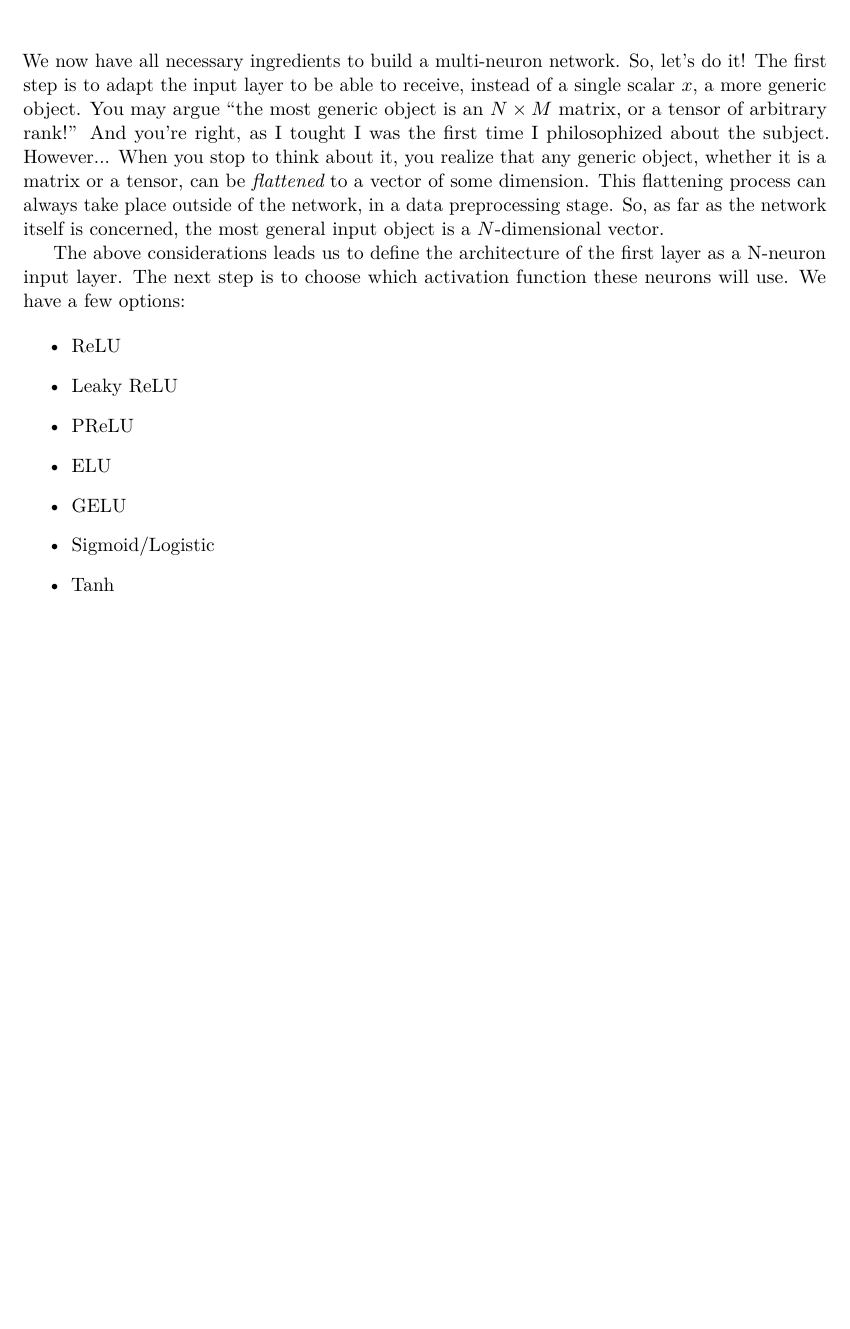
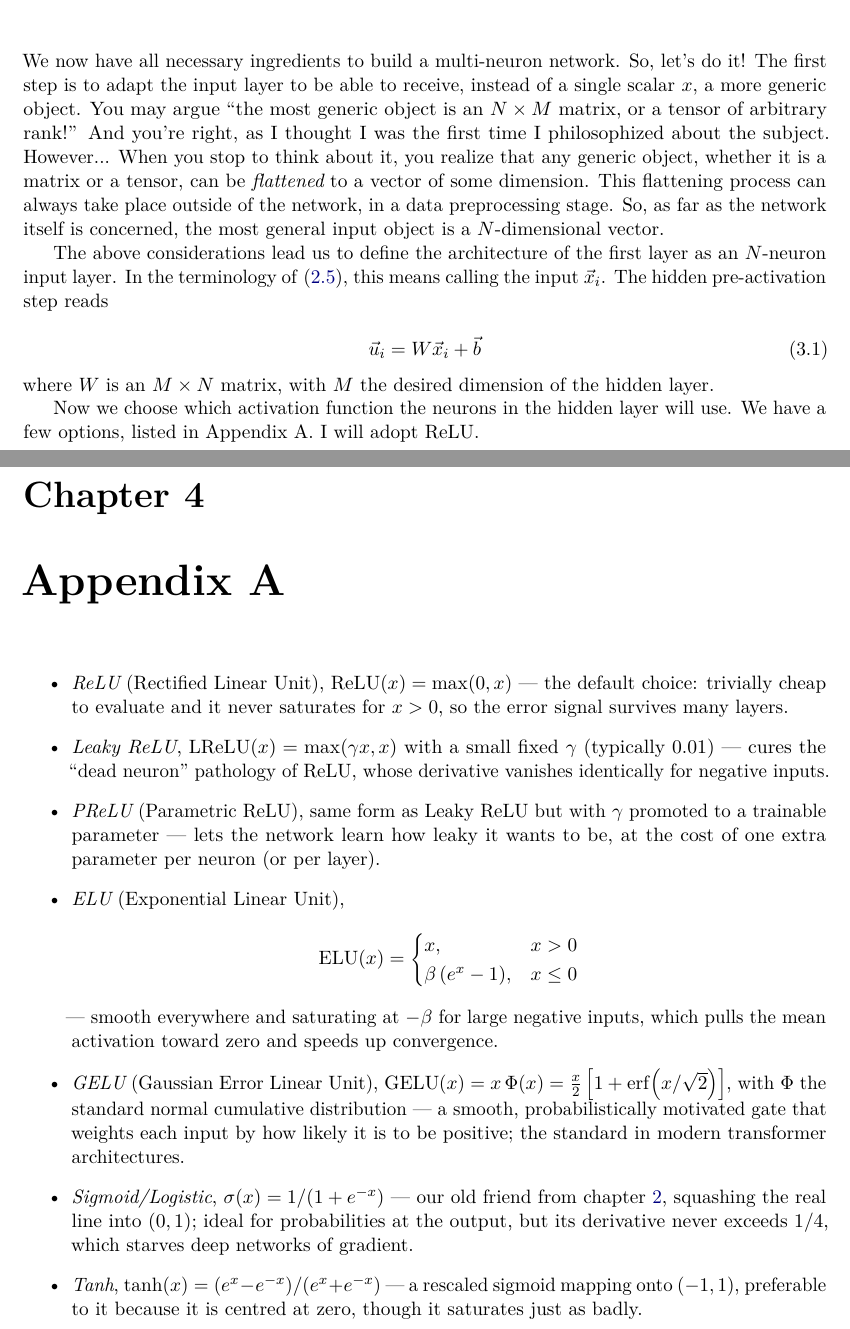
Before and after one commit to caiolagana/book-ml-for-physicists, a LaTeX book (book.tex): part of page 6 of 7 before the commit and two parts of pages 6 and 7 of 8 after it, the two joined at a grey line, cut so that both start at the same text, the shorter picture padded with empty space. Compiled offline with pdfLaTeX.

Commit message:
wip chap3 multi neuron ml

```diff
--- a/book.tex
+++ b/book.tex
@@ -266,18 +267,44 @@ Phew! Much cleaner! And in return we've gained an astonishing behaviour: instead
 
 \chapter{Multi-neuron ML}
 
-We now have all necessary ingredients to build a multi-neuron network. So, let's do it! The first step is to adapt the input layer to be able to receive, instead of a single scalar $x$, a more generic object. You may argue ``the most generic object is an $N\times M$ matrix, or a tensor of arbitrary rank!'' And you're right, as I tought I was the first time I philosophized about the subject. However... When you stop to think about it, you realize that any generic object, whether it is a matrix or a tensor, can be {\it flattened} to a vector of some dimension. This flattening process can always take place outside of the network, in a data preprocessing stage. So, as far as the network itself is concerned, the most general input object is a $N$-dimensional vector.
+We now have all necessary ingredients to build a multi-neuron network. So, let's do it! The first step is to adapt the input layer to be able to receive, instead of a single scalar $x$, a more generic object. You may argue ``the most generic object is an $N\times M$ matrix, or a tensor of arbitrary rank!'' And you're right, as I thought I was the first time I philosophized about the subject. However... When you stop to think about it, you realize that any generic object, whether it is a matrix or a tensor, can be {\it flattened} to a vector of some dimension. This flattening process can always take place outside of the network, in a data preprocessing stage. So, as far as the network itself is concerned, the most general input object is a $N$-dimensional vector.
 
-The above considerations leads us to define the architecture of the first layer as a N-neuron input layer. The next step is to choose which activation function these neurons will use. We have a few options:
+The above considerations lead us to define the architecture of the first layer as an $N$-neuron input layer. In the terminology of \eqref{eq:new-variables}, this means calling the input $\vec x_i$. The hidden pre-activation step reads
+
+\begin{equation}
+    \label{eq:hidden-pre-activation-matrix}
+    \vec u_i = W\vec x_i + \vec b
+\end{equation}
+where $W$ is an $M\times N$ matrix, with $M$ the desired dimension of the hidden layer.
+
+
+Now we choose which activation function the neurons in the hidden layer will use. We have a few options, listed in Appendix A. I will adopt ReLU.
+
+
+\chapter{Appendix A}
 
 \begin{itemize}
-    \item ReLU
-    \item Leaky ReLU
-    \item PReLU
-    \item ELU
-    \item GELU
-    \item Sigmoid/Logistic
-    \item Tanh
+    \item {\it ReLU} (Rectified Linear Unit), $\mathrm{ReLU}(x)=\max(0,x)$ --- the default choice: trivially cheap to evaluate and it never saturates for $x>0$, so the error signal survives many layers.
+
+    \item {\it Leaky ReLU}, $\mathrm{LReLU}(x)=\max(\gamma x, x)$ with a small fixed $\gamma$ (typically $0.01$) --- cures the ``dead neuron'' pathology of ReLU, whose derivative vanishes identically for negative inputs.
+
+    \item {\it PReLU} (Parametric ReLU), same form as Leaky ReLU but with $\gamma$ promoted to a trainable parameter --- lets the network learn how leaky it wants to be, at the cost of one extra parameter per neuron (or per layer).
+
+    \item {\it ELU} (Exponential Linear Unit),
+    \begin{equation*}
+        \mathrm{ELU}(x)=
+        \begin{cases}
+            x, & x>0\\
+            \beta\,(e^{x}-1), & x\leq 0
+        \end{cases}
+    \end{equation*}
+    --- smooth everywhere and saturating at $-\beta$ for large negative inputs, which pulls the mean activation toward zero and speeds up convergence.
+
+    \item {\it GELU} (Gaussian Error Linear Unit), $\mathrm{GELU}(x)=x\,\Phi(x)=\frac{x}{2}\left[1+\mathrm{erf}\!\left(x/\sqrt{2}\right)\right]$, with $\Phi$ the standard normal cumulative distribution --- a smooth, probabilistically motivated gate that weights each input by how likely it is to be positive; the standard in modern transformer architectures.
+
+    \item {\it Sigmoid/Logistic}, $\sigma(x)=1/(1+e^{-x})$ --- our old friend from \cref{chap:two-neuron}, squashing the real line into $(0,1)$; ideal for probabilities at the output, but its derivative never exceeds $1/4$, which starves deep networks of gradient.
+
+    \item {\it Tanh}, $\tanh(x)=(e^{x}-e^{-x})/(e^{x}+e^{-x})$ --- a rescaled sigmoid mapping onto $(-1,1)$, preferable to it because it is centred at zero, though it saturates just as badly.
 \end{itemize}
 
 
```
Also changed, not shown: book.tex (3 more changed lines).
